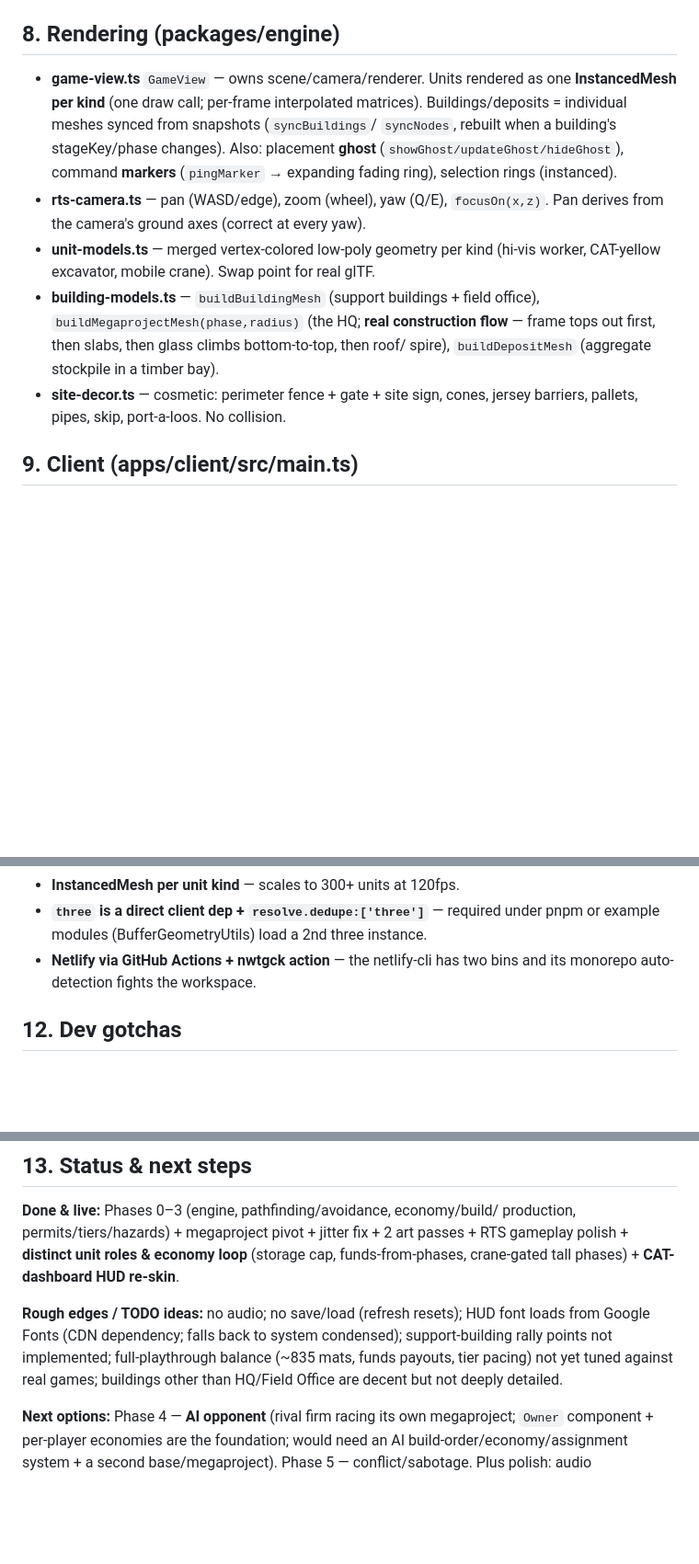
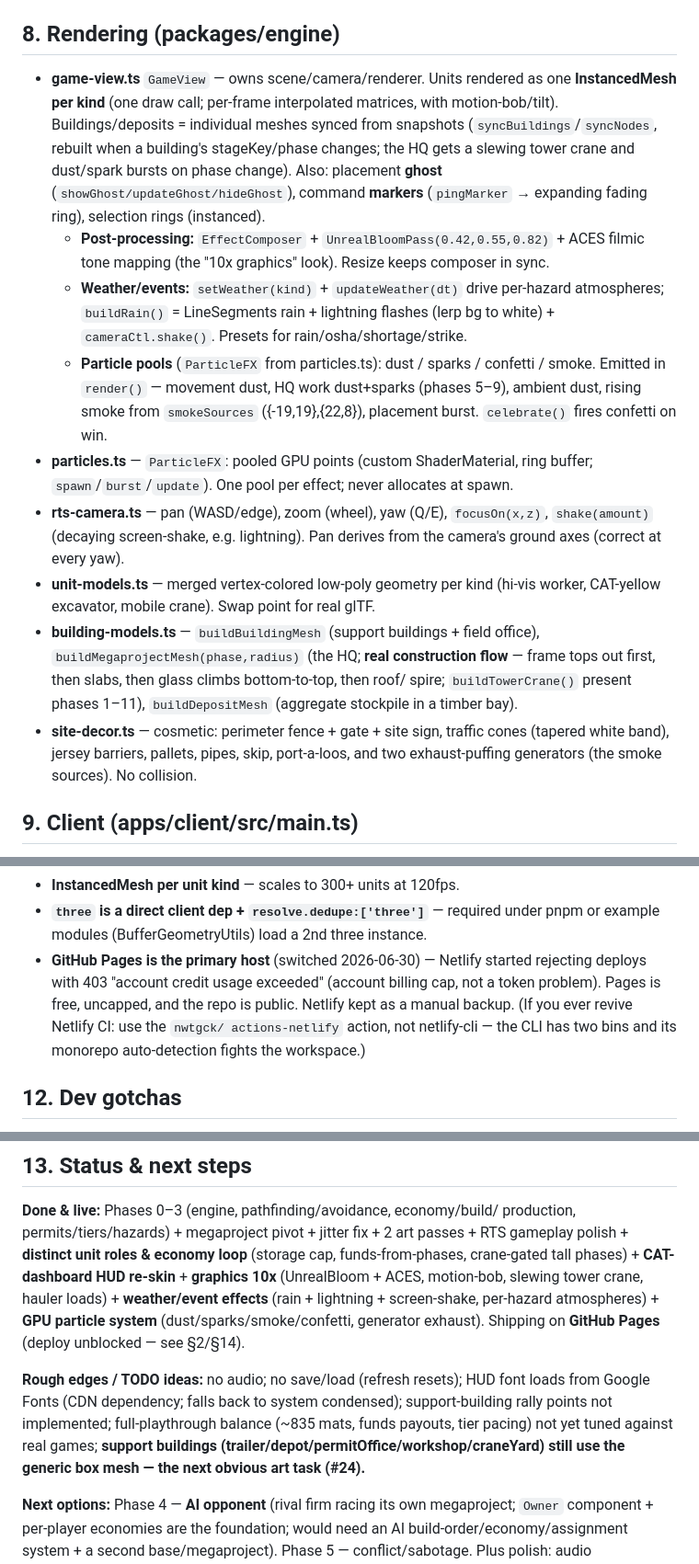
Before and after one commit to samgumble/con3-v2, a Markdown page: HANDOFF.md, 3 parts joined by grey strips. Shown at 92% size. GitHub-like rendering; blank space fills up the shorter version.

Commit message:
docs(handoff): refresh rendering, deploy, and status sections
Catch HANDOFF.md up to current state: post-processing/weather/particles in the
rendering section, GitHub Pages as primary host in key-decisions, and the
graphics/effects work + support-building art gap in status.

Co-Authored-By: Claude Opus 4.8 <noreply@anthropic.com>

```diff
--- a/HANDOFF.md
+++ b/HANDOFF.md
@@ -151,21 +151,36 @@ octile, binary heap, no corner-cutting). `spatial-hash.ts` = neighbor queries.
 ## 8. Rendering (packages/engine)
 
 - **game-view.ts** `GameView` — owns scene/camera/renderer. Units rendered as one
-  **InstancedMesh per kind** (one draw call; per-frame interpolated matrices).
-  Buildings/deposits = individual meshes synced from snapshots (`syncBuildings`/
-  `syncNodes`, rebuilt when a building's stageKey/phase changes). Also: placement
-  **ghost** (`showGhost/updateGhost/hideGhost`), command **markers**
-  (`pingMarker` → expanding fading ring), selection rings (instanced).
-- **rts-camera.ts** — pan (WASD/edge), zoom (wheel), yaw (Q/E), `focusOn(x,z)`.
-  Pan derives from the camera's ground axes (correct at every yaw).
+  **InstancedMesh per kind** (one draw call; per-frame interpolated matrices, with
+  motion-bob/tilt). Buildings/deposits = individual meshes synced from snapshots
+  (`syncBuildings`/`syncNodes`, rebuilt when a building's stageKey/phase changes;
+  the HQ gets a slewing tower crane and dust/spark bursts on phase change).
+  Also: placement **ghost** (`showGhost/updateGhost/hideGhost`), command
+  **markers** (`pingMarker` → expanding fading ring), selection rings (instanced).
+  - **Post-processing:** `EffectComposer` + `UnrealBloomPass(0.42,0.55,0.82)` +
+    ACES filmic tone mapping (the "10x graphics" look). Resize keeps composer in sync.
+  - **Weather/events:** `setWeather(kind)` + `updateWeather(dt)` drive per-hazard
+    atmospheres; `buildRain()` = LineSegments rain + lightning flashes (lerp bg to
+    white) + `cameraCtl.shake()`. Presets for rain/osha/shortage/strike.
+  - **Particle pools** (`ParticleFX` from particles.ts): dust / sparks / confetti /
+    smoke. Emitted in `render()` — movement dust, HQ work dust+sparks (phases 5–9),
+    ambient dust, rising smoke from `smokeSources` ({-19,19},{22,8}), placement
+    burst. `celebrate()` fires confetti on win.
+- **particles.ts** — `ParticleFX`: pooled GPU points (custom ShaderMaterial, ring
+  buffer; `spawn`/`burst`/`update`). One pool per effect; never allocates at spawn.
+- **rts-camera.ts** — pan (WASD/edge), zoom (wheel), yaw (Q/E), `focusOn(x,z)`,
+  `shake(amount)` (decaying screen-shake, e.g. lightning). Pan derives from the
+  camera's ground axes (correct at every yaw).
 - **unit-models.ts** — merged vertex-colored low-poly geometry per kind (hi-vis
   worker, CAT-yellow excavator, mobile crane). Swap point for real glTF.
 - **building-models.ts** — `buildBuildingMesh` (support buildings + field office),
   `buildMegaprojectMesh(phase,radius)` (the HQ; **real construction flow** —
   frame tops out first, then slabs, then glass climbs bottom-to-top, then roof/
-  spire), `buildDepositMesh` (aggregate stockpile in a timber bay).
-- **site-decor.ts** — cosmetic: perimeter fence + gate + site sign, cones,
-  jersey barriers, pallets, pipes, skip, port-a-loos. No collision.
+  spire; `buildTowerCrane()` present phases 1–11), `buildDepositMesh` (aggregate
+  stockpile in a timber bay).
+- **site-decor.ts** — cosmetic: perimeter fence + gate + site sign, traffic cones
+  (tapered white band), jersey barriers, pallets, pipes, skip, port-a-loos, and
+  two exhaust-puffing generators (the smoke sources). No collision.
 
 ## 9. Client (apps/client/src/main.ts)
 
@@ -199,8 +214,12 @@ Q/E=rotate · wheel=zoom · Esc=cancel build.
 - **InstancedMesh per unit kind** — scales to 300+ units at 120fps.
 - **`three` is a direct client dep + `resolve.dedupe:['three']`** — required under
   pnpm or example modules (BufferGeometryUtils) load a 2nd three instance.
-- **Netlify via GitHub Actions + nwtgck action** — the netlify-cli has two bins
-  and its monorepo auto-detection fights the workspace.
+- **GitHub Pages is the primary host** (switched 2026-06-30) — Netlify started
+  rejecting deploys with 403 "account credit usage exceeded" (account billing cap,
+  not a token problem). Pages is free, uncapped, and the repo is public. Netlify
+  kept as a manual backup. (If you ever revive Netlify CI: use the `nwtgck/
+  actions-netlify` action, not netlify-cli — the CLI has two bins and its monorepo
+  auto-detection fights the workspace.)
 
 ## 12. Dev gotchas
 
@@ -219,13 +238,18 @@ Q/E=rotate · wheel=zoom · Esc=cancel build.
 **Done & live:** Phases 0–3 (engine, pathfinding/avoidance, economy/build/
 production, permits/tiers/hazards) + megaproject pivot + jitter fix + 2 art
 passes + RTS gameplay polish + **distinct unit roles & economy loop** (storage
-cap, funds-from-phases, crane-gated tall phases) + **CAT-dashboard HUD re-skin**.
+cap, funds-from-phases, crane-gated tall phases) + **CAT-dashboard HUD re-skin** +
+**graphics 10x** (UnrealBloom + ACES, motion-bob, slewing tower crane, hauler
+loads) + **weather/event effects** (rain + lightning + screen-shake, per-hazard
+atmospheres) + **GPU particle system** (dust/sparks/smoke/confetti, generator
+exhaust). Shipping on **GitHub Pages** (deploy unblocked — see §2/§14).
 
 **Rough edges / TODO ideas:** no audio; no save/load (refresh resets); HUD font
 loads from Google Fonts (CDN dependency; falls back to system condensed);
 support-building rally points not implemented; full-playthrough balance
 (~835 mats, funds payouts, tier pacing) not yet tuned against real games;
-buildings other than HQ/Field Office are decent but not deeply detailed.
+**support buildings (trailer/depot/permitOffice/workshop/craneYard) still use the
+generic box mesh — the next obvious art task (#24).**
 
 **Next options:** Phase 4 — **AI opponent** (rival firm racing its own
 megaproject; `Owner` component + per-player economies are the foundation; would
```
Also changed, not shown: other parts of HANDOFF.md (+1 -1 lines).
